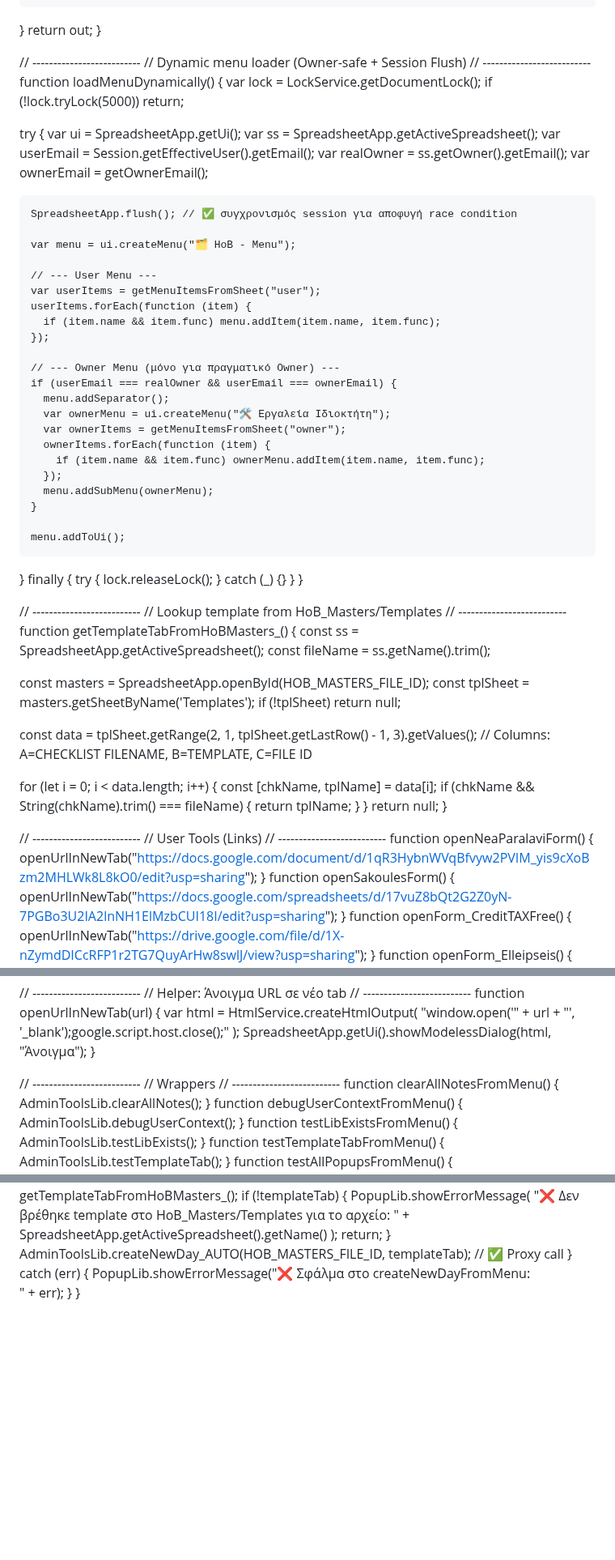
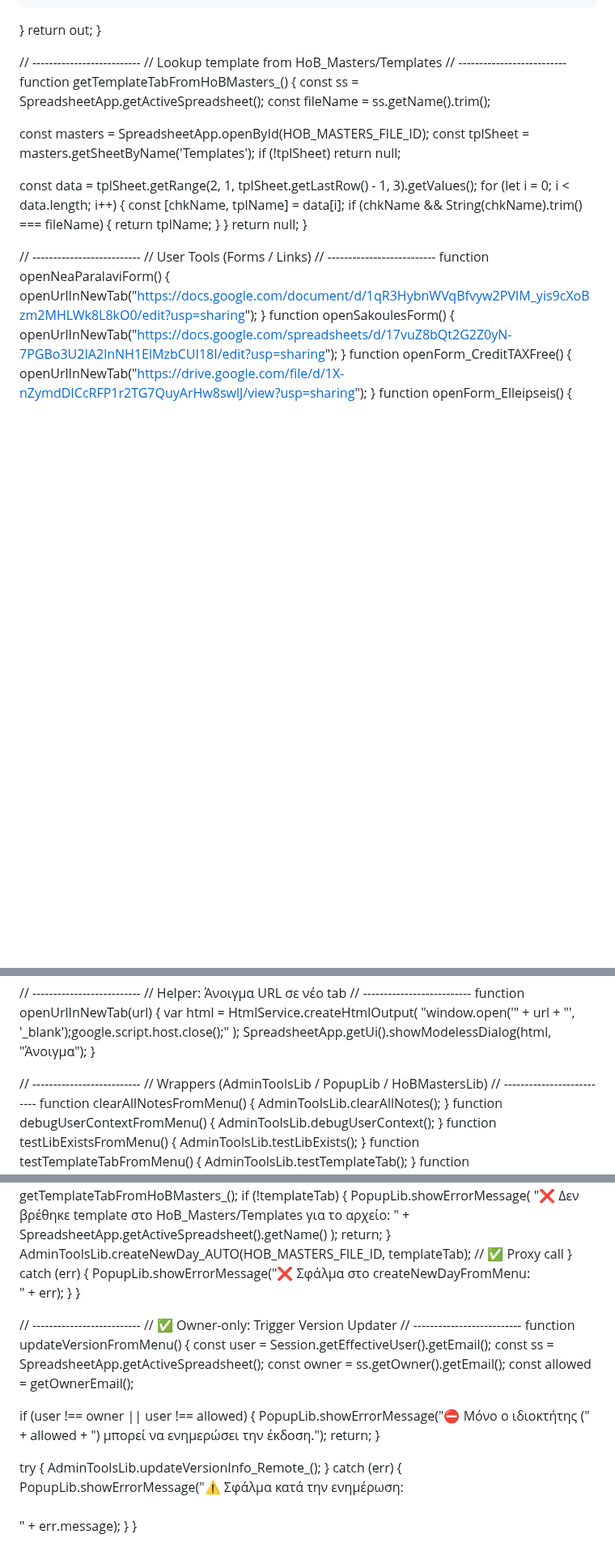
Before and after one commit to 2mrowman/hob-kb-archives-72A1, a Markdown page: libraries/MenuLib.md, 3 parts joined by grey strips. Shown at 81% size. Rendered like a GitHub page; blank space fills up the shorter version.

```diff
--- a/libraries/MenuLib.md
+++ b/libraries/MenuLib.md
@@ -64,48 +95,6 @@ function getMenuItemsFromSheet(menuType) {
 }
 
 // --------------------------
-// Dynamic menu loader (Owner-safe + Session Flush)
-// --------------------------
-function loadMenuDynamically() {
-  var lock = LockService.getDocumentLock();
-  if (!lock.tryLock(5000)) return;
-
-  try {
-    var ui = SpreadsheetApp.getUi();
-    var ss = SpreadsheetApp.getActiveSpreadsheet();
-    var userEmail = Session.getEffectiveUser().getEmail();
-    var realOwner = ss.getOwner().getEmail();
-    var ownerEmail = getOwnerEmail();
-
-    SpreadsheetApp.flush(); // ✅ συγχρονισμός session για αποφυγή race condition
-
-    var menu = ui.createMenu("🗂️ HoB - Menu");
-
-    // --- User Menu ---
-    var userItems = getMenuItemsFromSheet("user");
-    userItems.forEach(function (item) {
-      if (item.name && item.func) menu.addItem(item.name, item.func);
-    });
-
-    // --- Owner Menu (μόνο για πραγματικό Owner) ---
-    if (userEmail === realOwner && userEmail === ownerEmail) {
-      menu.addSeparator();
-      var ownerMenu = ui.createMenu("🛠️ Εργαλεία Ιδιοκτήτη");
-      var ownerItems = getMenuItemsFromSheet("owner");
-      ownerItems.forEach(function (item) {
-        if (item.name && item.func) ownerMenu.addItem(item.name, item.func);
-      });
-      menu.addSubMenu(ownerMenu);
-    }
-
-    menu.addToUi();
-
-  } finally {
-    try { lock.releaseLock(); } catch (_) {}
-  }
-}
-
-// --------------------------
 // Lookup template from HoB_Masters/Templates
 // --------------------------
 function getTemplateTabFromHoBMasters_() {
@@ -117,8 +106,6 @@ function getTemplateTabFromHoBMasters_() {
   if (!tplSheet) return null;
 
   const data = tplSheet.getRange(2, 1, tplSheet.getLastRow() - 1, 3).getValues();
-  // Columns: A=CHECKLIST FILENAME, B=TEMPLATE, C=FILE ID
-
   for (let i = 0; i < data.length; i++) {
     const [chkName, tplName] = data[i];
     if (chkName && String(chkName).trim() === fileName) {
@@ -129,7 +116,7 @@ function getTemplateTabFromHoBMasters_() {
 }
 
 // --------------------------
-// User Tools (Links)
+// User Tools (Forms / Links)
 // --------------------------
 function openNeaParalaviForm() { openUrlInNewTab("https://docs.google.com/document/d/1qR3HybnWVqBfvyw2PVIM_yis9cXoBzm2MHLWk8L8kO0/edit?usp=sharing"); }
 function openSakoulesForm() { openUrlInNewTab("https://docs.google.com/spreadsheets/d/17vuZ8bQt2G2Z0yN-7PGBo3U2IA2lnNH1ElMzbCUI18I/edit?usp=sharing"); }
@@ -153,7 +140,7 @@ function openUrlInNewTab(url) {
 }
 
 // --------------------------
-// Wrappers
+// Wrappers (AdminToolsLib / PopupLib / HoBMastersLib)
 // --------------------------
 function clearAllNotesFromMenu() { AdminToolsLib.clearAllNotes(); }
 function debugUserContextFromMenu() { AdminToolsLib.debugUserContext(); }
@@ -182,3 +169,24 @@ function createNewDayFromMenu() {
     PopupLib.showErrorMessage("❌ Σφάλμα στο createNewDayFromMenu:<br>" + err);
   }
 }
+
+// --------------------------
+// ✅ Owner-only: Trigger Version Updater
+// --------------------------
+function updateVersionFromMenu() {
+  const user = Session.getEffectiveUser().getEmail();
+  const ss = SpreadsheetApp.getActiveSpreadsheet();
+  const owner = ss.getOwner().getEmail();
+  const allowed = getOwnerEmail();
+
+  if (user !== owner || user !== allowed) {
+    PopupLib.showErrorMessage("⛔ Μόνο ο ιδιοκτήτης (" + allowed + ") μπορεί να ενημερώσει την έκδοση.");
+    return;
+  }
+
+  try {
+    AdminToolsLib.updateVersionInfo_Remote_();
+  } catch (err) {
+    PopupLib.showErrorMessage("⚠️ Σφάλμα κατά την ενημέρωση:<br><br>" + err.message);
+  }
+}
```
Also changed, not shown: other parts of libraries/MenuLib.md (+35 -4 lines).
